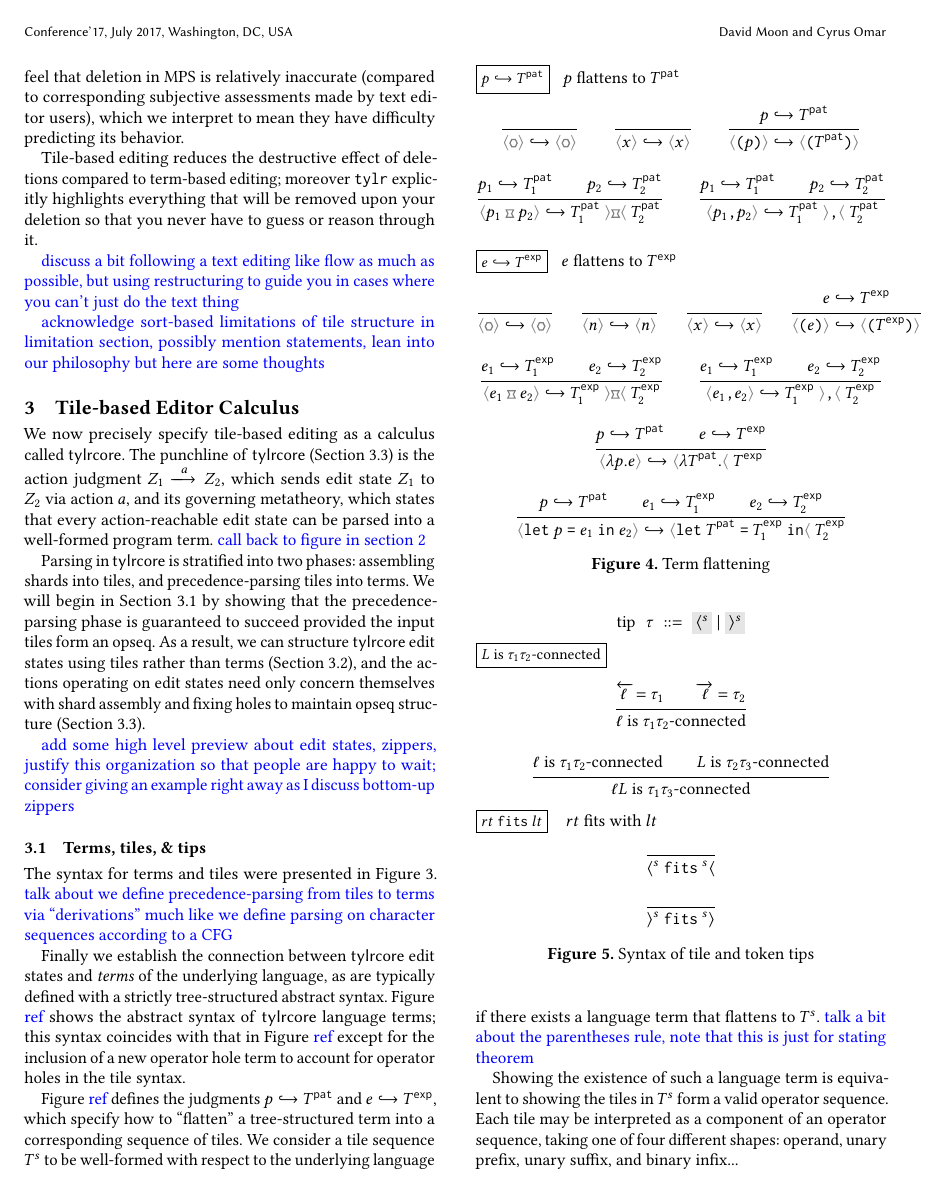
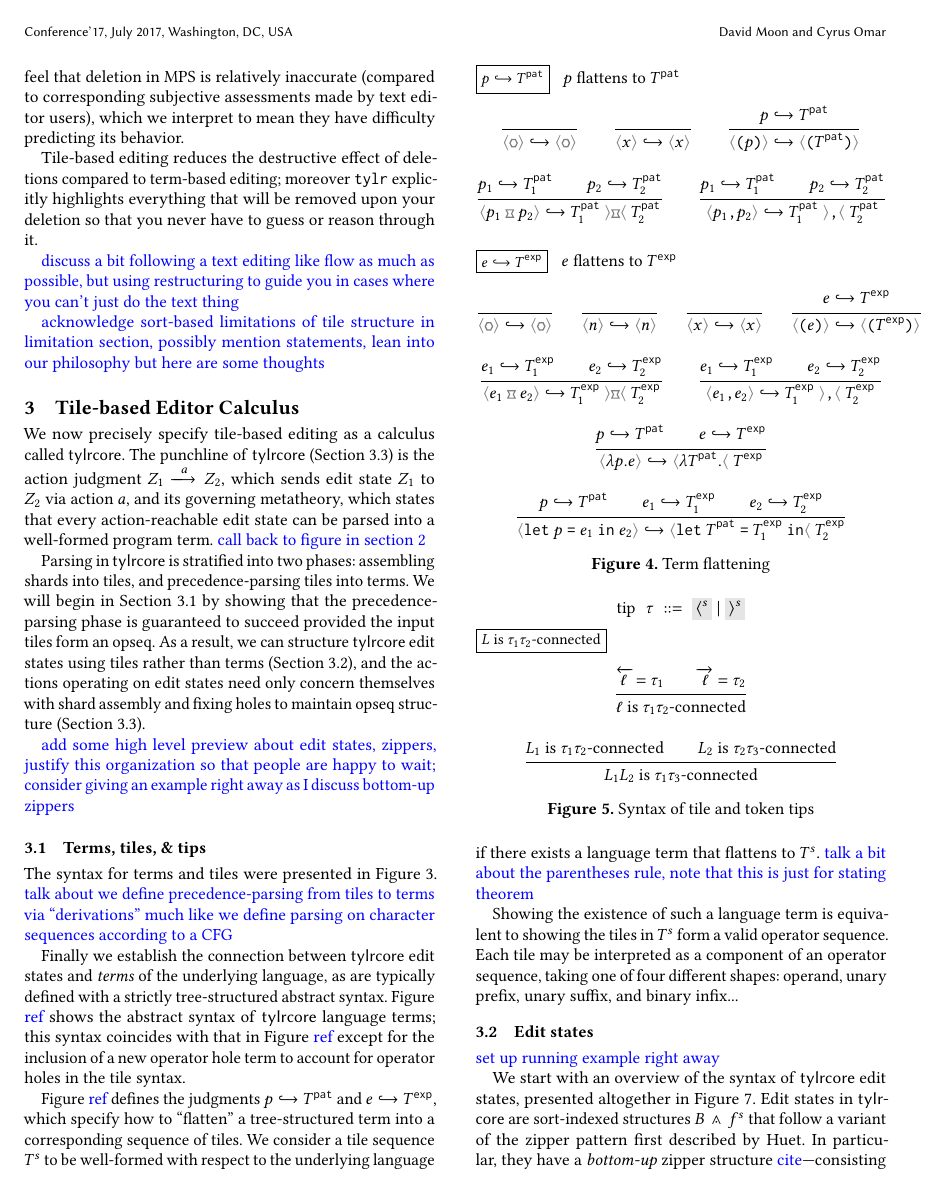
Before and after one commit to dm0n3y/prelim-paper, a LaTeX paper (prelim-paper.tex, which reads tip-syntax.tex): page 8 of 13. Compiled offline with pdfLaTeX.

Commit message:
remove fits judgment, tweak connected judgment

```diff
--- a/tip-syntax.tex
+++ b/tip-syntax.tex
@@ -17,26 +17,10 @@
     }
 
     \inferrule[]{
-      \text{$\selem$ is $\tau_1\tau_2$-connected} \\
-      \text{$\selection$ is $\tau_2\tau_3$-connected}
+      \text{$\selection_1$ is $\tau_1\tau_2$-connected} \\
+      \text{$\selection_2$ is $\tau_2\tau_3$-connected}
     }{
-      \text{$\selem\selection$ is $\tau_1\tau_3$-connected}
-    }
-  \end{mathpar}
-
-  \judgbox{
-    \fits{\rTip}{\lTip}
-  }{
-    $\rTip$ fits with $\lTip$
-  }
-  \begin{mathpar}
-    \inferrule[]{
-    }{
-      \fits{\rtipconc{s}}{\ltipconv{s}}
-    } \\
-    \inferrule[]{
-    }{
-      \fits{\rtipconv{s}}{\ltipconc{s}}
+      \text{$\selection_1\selection_2$ is $\tau_1\tau_3$-connected}
     }
   \end{mathpar}
 
```
